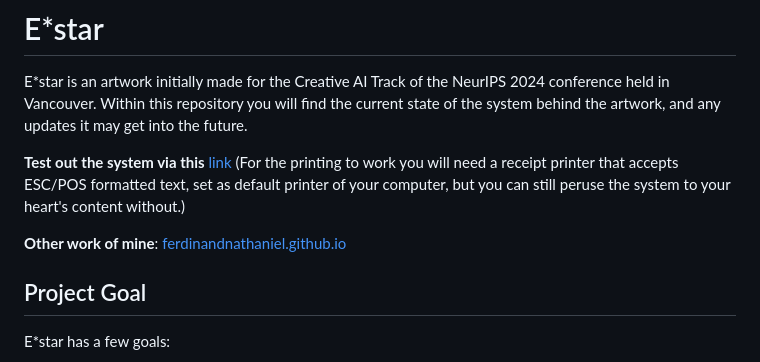
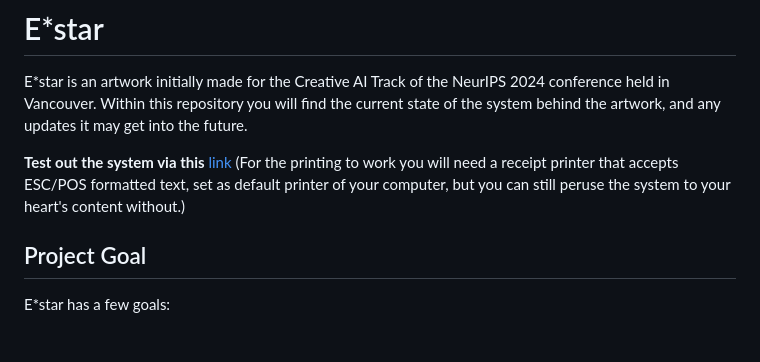
Before and after one commit to FerdinandNathaniel/E-star, a Markdown page: README.md, the part around the change printed below. Drawn GitHub-style; blank space fills up the shorter version.

```diff
--- a/README.md
+++ b/README.md
@@ -4,8 +4,6 @@ E*star is an artwork initially made for the Creative AI Track of the NeurIPS 202
 
 **Test out the system via this** [link](https://e-star-production.up.railway.app)
 (For the printing to work you will need a receipt printer that accepts ESC/POS formatted text, set as default printer of your computer, but you can still peruse the system to your heart's content without.)
-
-**Other work of mine**: [ferdinandnathaniel.github.io](https://ferdinandnathaniel.github.io)
 
 
 ## Project Goal
```
Also changed, not shown: other parts of README.md (+4 -4 lines).
